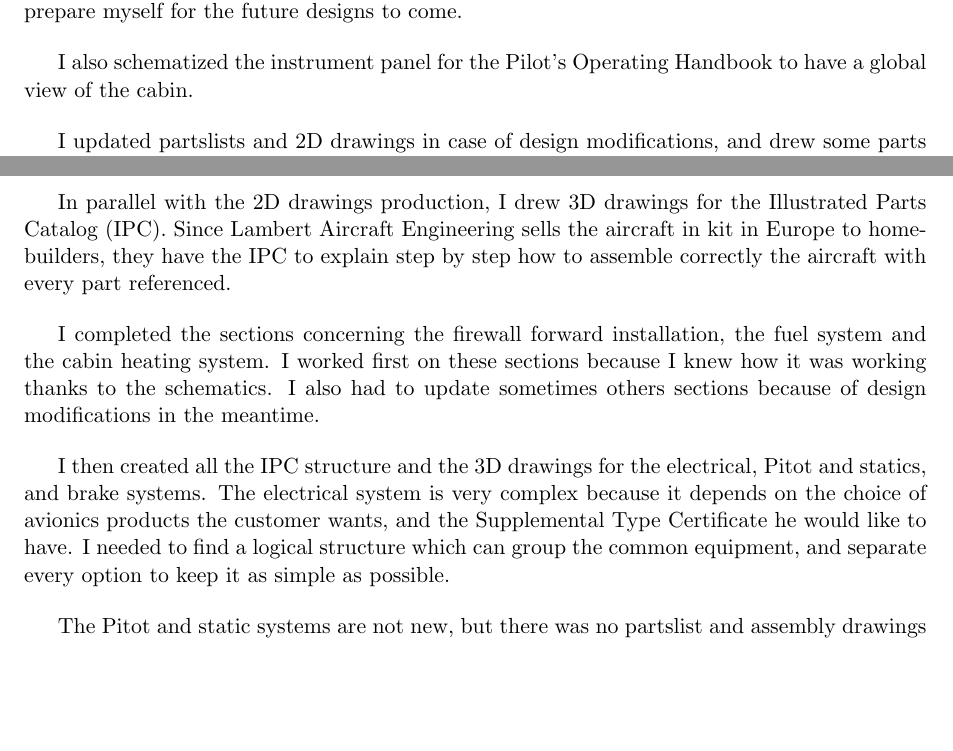
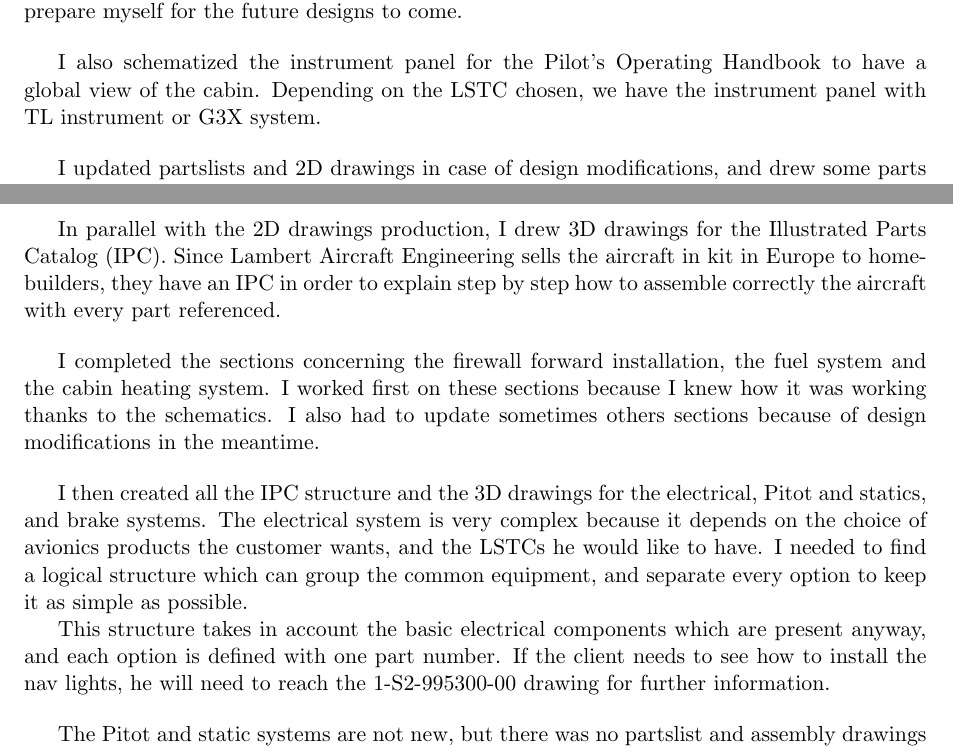
Before and after one commit to mlnbmb/report, a LaTeX document (report.tex): two parts of page 6 of 9, joined at a grey line, cut so that both start at the same text, the shorter picture padded with empty space. Compiled offline with pdfLaTeX.

Commit message:
ajout nouvelle version report

```diff
--- a/report.tex
+++ b/report.tex
@@ -127,7 +127,7 @@ In order to know better about the functionning of the plane, I was assigned to d
 
 \bigskip
 
-I also schematized the instrument panel for the Pilot's Operating Handbook to have a global view of the cabin.
+I also schematized the instrument panel for the Pilot's Operating Handbook to have a global view of the cabin. Depending on the LSTC chosen, we have the instrument panel with TL instrument or G3X system.
 %TODO: picture of the instrument panel (2D)
 
 \bigskip
@@ -144,8 +144,8 @@ The cabin heating system is an optional feature. It is installed on the firewall
 
 \bigskip
 
-In parallel with the 2D drawings production, I drew 3D drawings for the Illustrated Parts Catalog (IPC). Since Lambert Aircraft Engineering sells the aircraft in kit in Europe to homebuilders, they have the IPC to explain step by step how to assemble correctly the aircraft with every part referenced.
-%TODO: picture of a 3D drawing
+In parallel with the 2D drawings production, I drew 3D drawings for the Illustrated Parts Catalog (IPC). Since Lambert Aircraft Engineering sells the aircraft in kit in Europe to homebuilders, they have an IPC in order to explain step by step how to assemble correctly the aircraft with every part referenced.
+%TODO: picture of a 3D drawing with an Excel sheet
 
 \bigskip
 
@@ -155,8 +155,11 @@ I completed the sections concerning the firewall forward installation, the fuel
 \bigskip
 
 I then created all the IPC structure and the 3D drawings for the electrical, Pitot and statics, and brake systems.
-The electrical system is very complex because it depends on the choice of avionics products the customer wants, and the Supplemental Type Certificate he would like to have. I needed to find a logical structure which can group the common equipment, and separate every option to keep it as simple as possible.
+The electrical system is very complex because it depends on the choice of avionics products the customer wants, and the LSTCs he would like to have. I needed to find a logical structure which can group the common equipment, and separate every option to keep it as simple as possible.
 %TODO: picture of the 1-S2 IPC structure
+
+This structure takes in account the basic electrical components which are present anyway, and each option is defined with one part number. If the client needs to see how to install the nav lights, he will need to reach the 1-S2-995300-00 drawing for further information.
+
 %TODO: picture of the instrument panel (3D)
 
 \bigskip
```
Also changed, not shown: report.tex (14 more changed lines).
